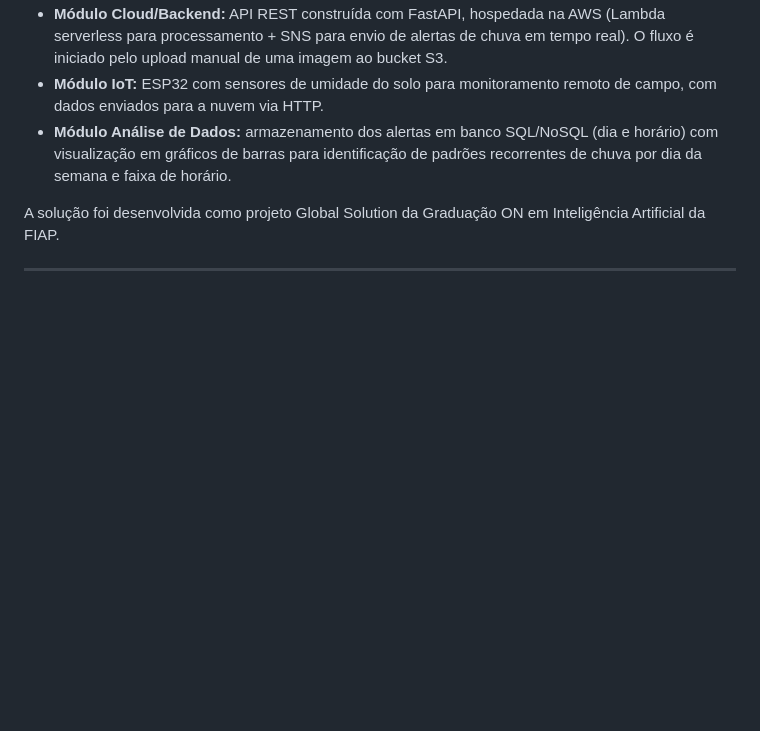
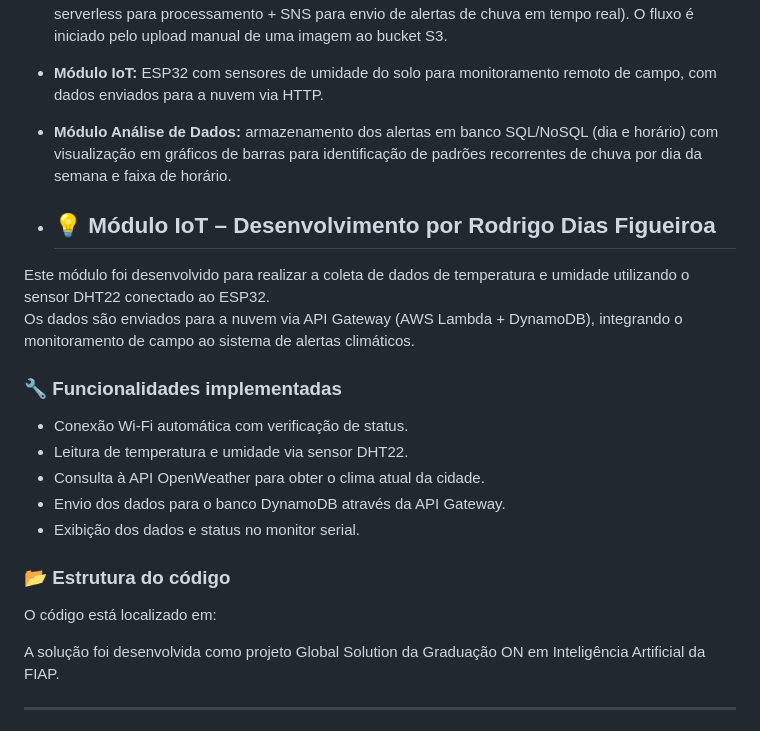
Before and after one commit to Grupo-S-faculdade-FIAP/global-solution-2s, a Markdown page: README.md, the part around the change. GitHub-like rendering; blank space fills up the shorter version.

Commit message:
Módulo ESP32
Eu, Rodrigo, inclui o seguinte texto:

## 💡 Módulo IoT – Desenvolvimento por Rodrigo Dias Figueiroa

Este módulo foi desenvolvido para realizar a coleta de dados de temperatura e umidade utilizando o sensor DHT22 conectado ao ESP32.
Os dados são enviados para a nuvem via API Gateway (AWS Lambda + DynamoDB), integrando o monitoramento de campo ao sistema de alertas climáticos.

### 🔧 Funcionalidades implementadas
- Conexão Wi-Fi automática com verificação de status.
- Leitura de temperatura e umidade via sensor DHT22.
- Consulta à API OpenWeather para obter o clima atual da cidade.
- Envio dos dados para o banco DynamoDB através da API Gateway.
- Exibição dos dados e status no monitor serial.

### 📂 Estrutura do código
O código está localizado em:

```diff
--- a/README.md
+++ b/README.md
@@ -41,6 +41,22 @@ O projeto endereça a falta de sistemas acessíveis que integrem imagens de sat
 - **Módulo Cloud/Backend:** API REST construída com FastAPI, hospedada na AWS (Lambda serverless para processamento + SNS para envio de alertas de chuva em tempo real). O fluxo é iniciado pelo upload manual de uma imagem ao bucket S3.
 - **Módulo IoT:** ESP32 com sensores de umidade do solo para monitoramento remoto de campo, com dados enviados para a nuvem via HTTP.
 - **Módulo Análise de Dados:** armazenamento dos alertas em banco SQL/NoSQL (dia e horário) com visualização em gráficos de barras para identificação de padrões recorrentes de chuva por dia da semana e faixa de horário.
+
+- ## 💡 Módulo IoT – Desenvolvimento por Rodrigo Dias Figueiroa
+
+Este módulo foi desenvolvido para realizar a coleta de dados de temperatura e umidade utilizando o sensor DHT22 conectado ao ESP32.
+Os dados são enviados para a nuvem via API Gateway (AWS Lambda + DynamoDB), integrando o monitoramento de campo ao sistema de alertas climáticos.
+
+### 🔧 Funcionalidades implementadas
+- Conexão Wi-Fi automática com verificação de status.
+- Leitura de temperatura e umidade via sensor DHT22.
+- Consulta à API OpenWeather para obter o clima atual da cidade.
+- Envio dos dados para o banco DynamoDB através da API Gateway.
+- Exibição dos dados e status no monitor serial.
+
+### 📂 Estrutura do código
+O código está localizado em:
+
 
 A solução foi desenvolvida como projeto Global Solution da Graduação ON em Inteligência Artificial da FIAP.
 
```
